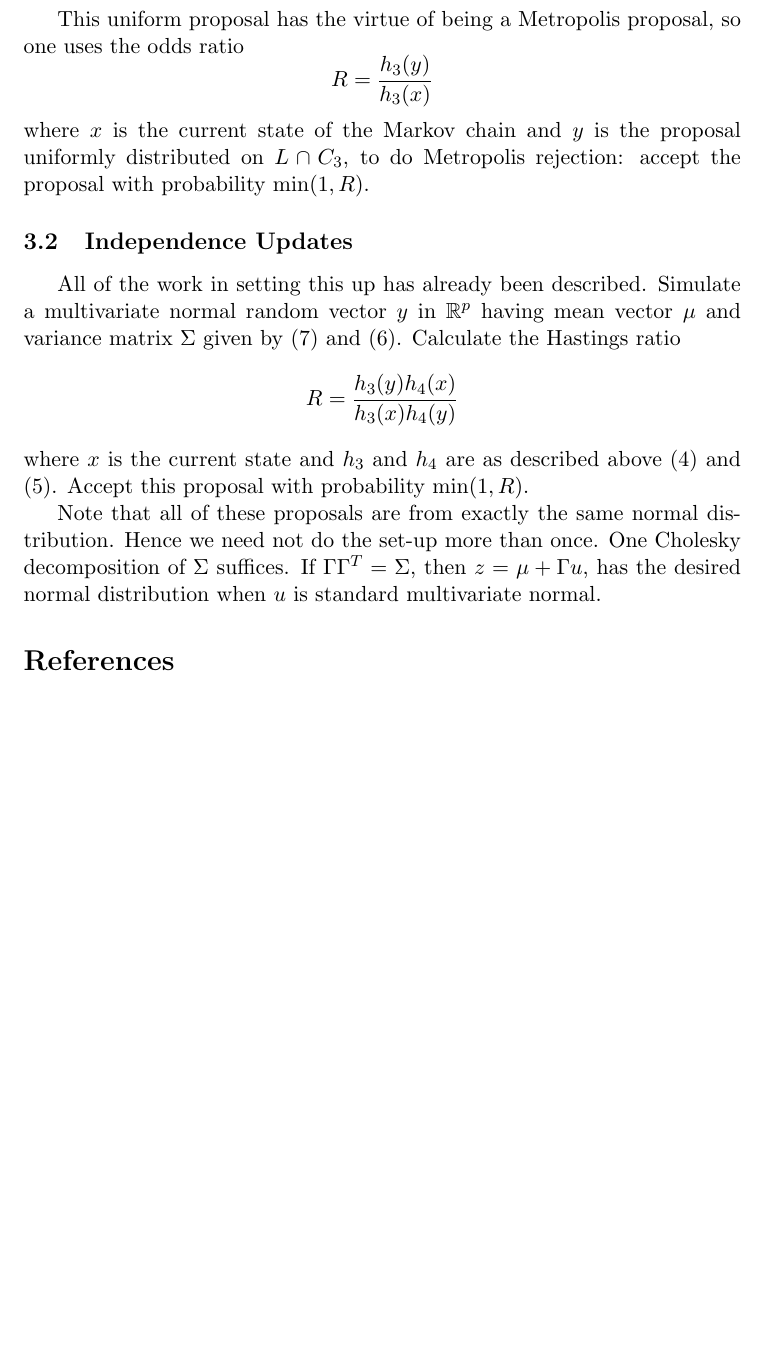
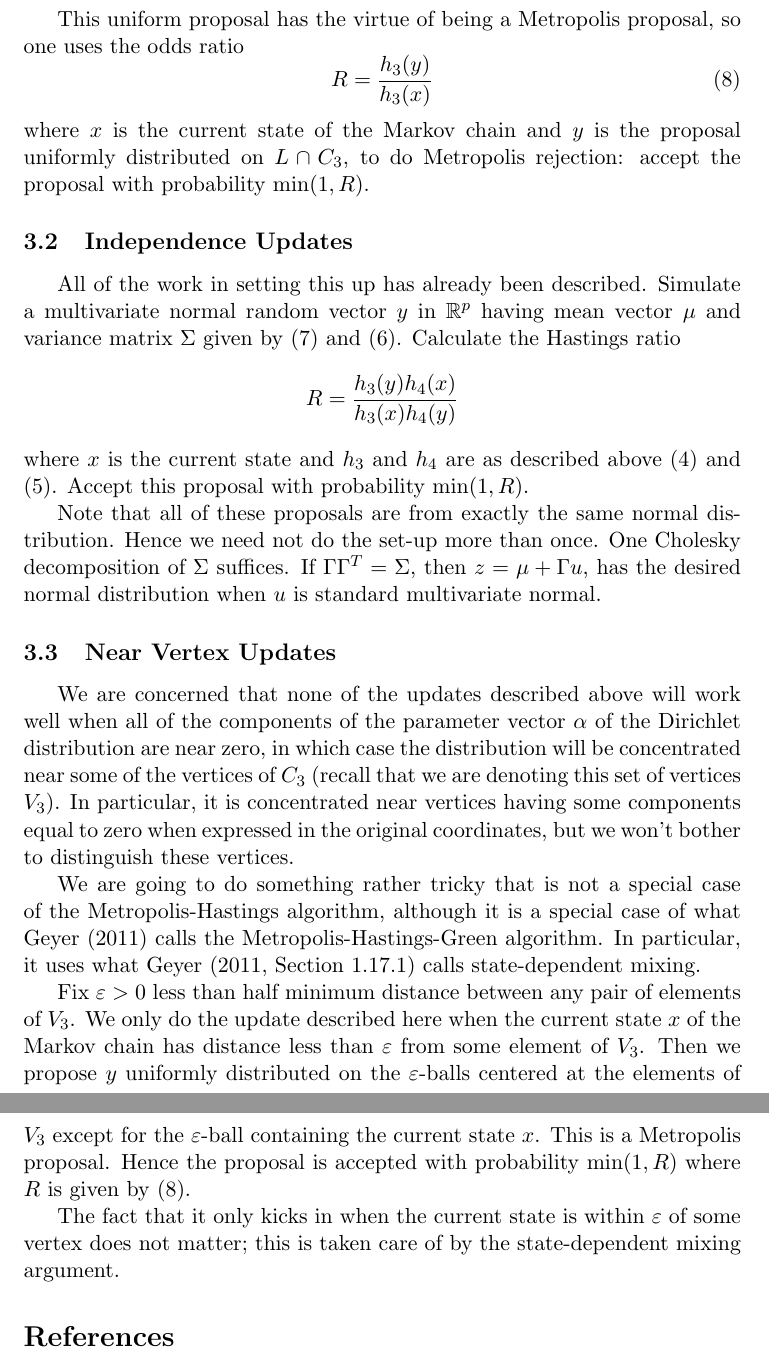
Before and after one commit to cjgeyer/mcmc, a LaTeX document (devel/dirichlet.tex): part of page 8 of 9 before the commit and two parts of pages 8 and 9 of 10 after it, the two joined at a grey line, cut so that both start at the same text, the shorter picture padded with empty space. Compiled offline with pdfLaTeX.

Commit message:
Finished (!?) design doc for constrained dirichlet

```diff
--- a/devel/dirichlet.tex
+++ b/devel/dirichlet.tex
@@ -353,9 +353,9 @@ $L \cap C_3$ that is in the constraint set.
 
 This uniform proposal has the virtue of being a Metropolis proposal,
 so one uses the odds ratio
-$$
+\begin{equation} \label{eq:metropolis-ratio}
    R = \frac{h_3(y)}{h_3(x)}
-$$
+\end{equation}
 where $x$ is the current state of the Markov chain and $y$ is the proposal
 uniformly distributed on $L \cap C_3$, to do Metropolis rejection: accept
 the proposal with probability $\min(1, R)$.
@@ -378,6 +378,35 @@ Hence we need not do the set-up more than once.  One Cholesky decomposition
 of $\Sigma$ suffices.  If $\Gamma \Gamma^T = \Sigma$,
 then $z = \mu + \Gamma u$, has the desired normal distribution when $u$
 is standard multivariate normal.
+
+\subsection{Near Vertex Updates}
+
+We are concerned that none of the updates described above will work well
+when all of the components of the parameter vector $\alpha$ of the Dirichlet
+distribution are near zero, in which case the distribution will be concentrated
+near some of the vertices of $C_3$ (recall that we are denoting this set
+of vertices $V_3$).  In particular, it is concentrated near vertices having
+some components equal to zero when expressed in the original coordinates,
+but we won't bother to distinguish these vertices.
+
+We are going to do something rather tricky that is not a special case
+of the Metropolis-Hastings algorithm, although it is a special case
+of what \citet{geyer-intro} calls the Metropolis-Hastings-Green algorithm.
+In particular, it uses what \citet[Section~1.17.1]{geyer-intro} calls
+state-dependent mixing.
+
+Fix $\varepsilon > 0$ less than half minimum distance between any pair of
+elements of $V_3$.  We only do the update described here when the
+current state $x$ of the Markov chain has distance less than $\varepsilon$
+from some element of $V_3$.  Then we propose $y$ uniformly
+distributed on the $\varepsilon$-balls centered at the elements of $V_3$
+except for the $\varepsilon$-ball containing the current state $x$.
+This is a Metropolis proposal. Hence the proposal is accepted with
+probability $\min(1, R)$ where $R$ is given by \eqref{eq:metropolis-ratio}.
+
+The fact that it only kicks in when the current state is within $\varepsilon$
+of some vertex does not matter; this is taken care of by the state-dependent
+mixing argument.
 
 \begin{thebibliography}{}
 
```
